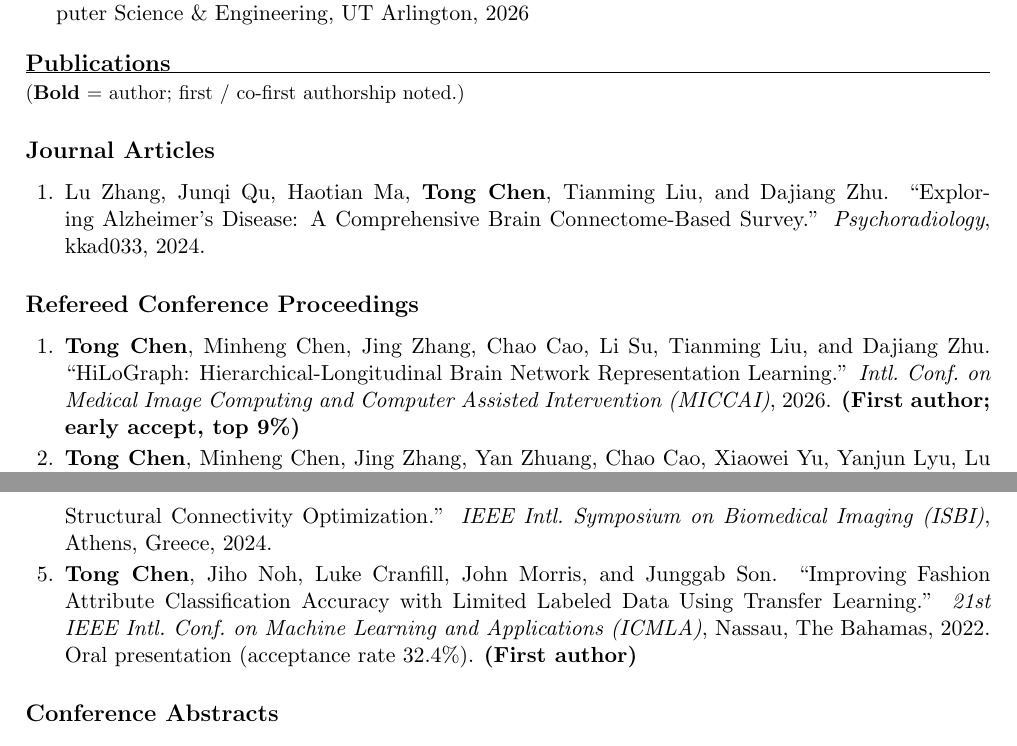
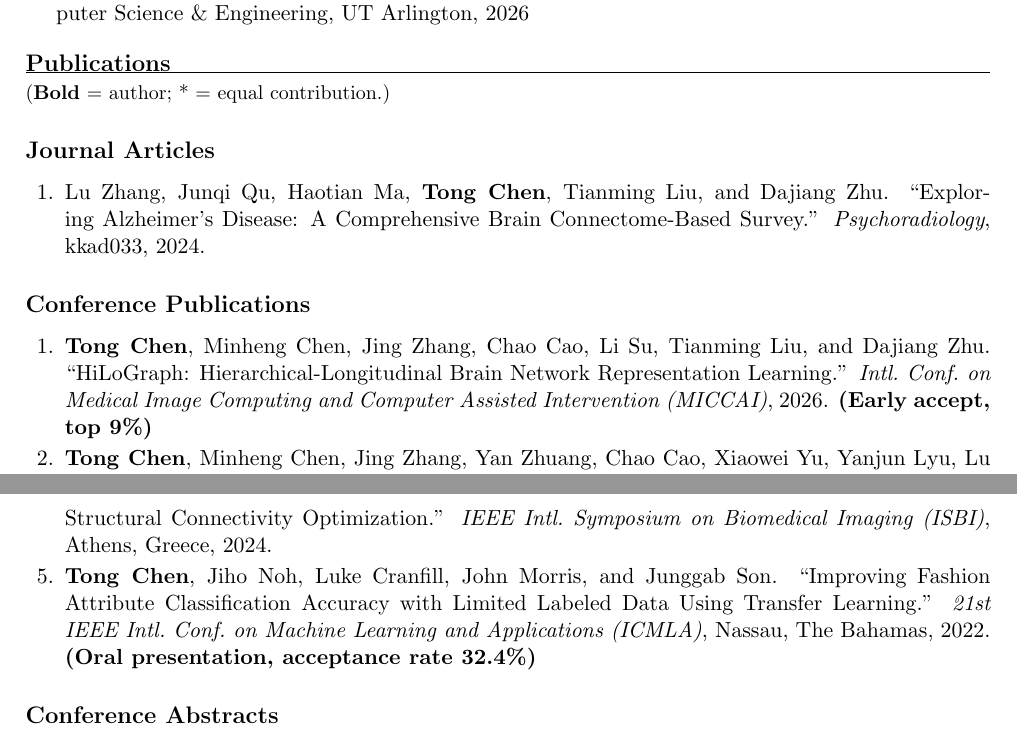
Before and after one commit to tongchen2010/tongchen2010.github.io, a LaTeX CV (cv_src/tong_chen_cv.tex): two parts of pages 1 and 2 of 3, joined at a grey line, cut so that both start at the same text. Compiled offline with pdfLaTeX.

Commit message:
Drop redundant (First author) tags; rename section to Conference Publications; keep co-first marks

```diff
--- a/cv_src/tong_chen_cv.tex
+++ b/cv_src/tong_chen_cv.tex
@@ -62,7 +62,7 @@ Kennesaw State University\par
 
 %========================= PUBLICATIONS =========================
 \section{Publications}
-{\small (\textbf{Bold} = author; first / co-first authorship noted.)}
+{\small (\textbf{Bold} = author; * = equal contribution.)}
 
 \subsection*{Journal Articles}
 \begin{enumerate}
@@ -71,12 +71,12 @@ Kennesaw State University\par
         \textit{Psychoradiology}, kkad033, 2024.
 \end{enumerate}
 
-\subsection*{Refereed Conference Proceedings}
+\subsection*{Conference Publications}
 \begin{enumerate}
   \item \textbf{Tong Chen}, Minheng Chen, Jing Zhang, Chao Cao, Li Su, Tianming Liu, and
         Dajiang Zhu. ``HiLoGraph: Hierarchical-Longitudinal Brain Network Representation
         Learning.'' \textit{Intl.\ Conf.\ on Medical Image Computing and Computer Assisted
-        Intervention (MICCAI)}, 2026. \textbf{(First author; early accept, top 9\%)}
+        Intervention (MICCAI)}, 2026. \textbf{(Early accept, top 9\%)}
   \item \textbf{Tong Chen}, Minheng Chen, Jing Zhang, Yan Zhuang, Chao Cao, Xiaowei Yu,
         Yanjun Lyu, Lu Zhang, Li Su, Tianming Liu, and Dajiang Zhu. ``A Unified Continuous
         Staging Framework for Alzheimer's Disease and Lewy Body Dementia via Hierarchical
@@ -93,8 +93,8 @@ Kennesaw State University\par
   \item \textbf{Tong Chen}, Jiho Noh, Luke Cranfill, John Morris, and Junggab Son.
         ``Improving Fashion Attribute Classification Accuracy with Limited Labeled Data
         Using Transfer Learning.'' \textit{21st IEEE Intl.\ Conf.\ on Machine Learning and
-        Applications (ICMLA)}, Nassau, The Bahamas, 2022. Oral presentation
-        (acceptance rate 32.4\%). \textbf{(First author)}
+        Applications (ICMLA)}, Nassau, The Bahamas, 2022. \textbf{(Oral presentation,
+        acceptance rate 32.4\%)}
 \end{enumerate}
 
 \subsection*{Conference Abstracts}
```
Also changed, not shown: _bibliography/papers.bib (+4 -4 lines), assets/pdf/tong_chen_cv.pdf, cv_src/tong_chen_cv.tex (4 more changed lines).
